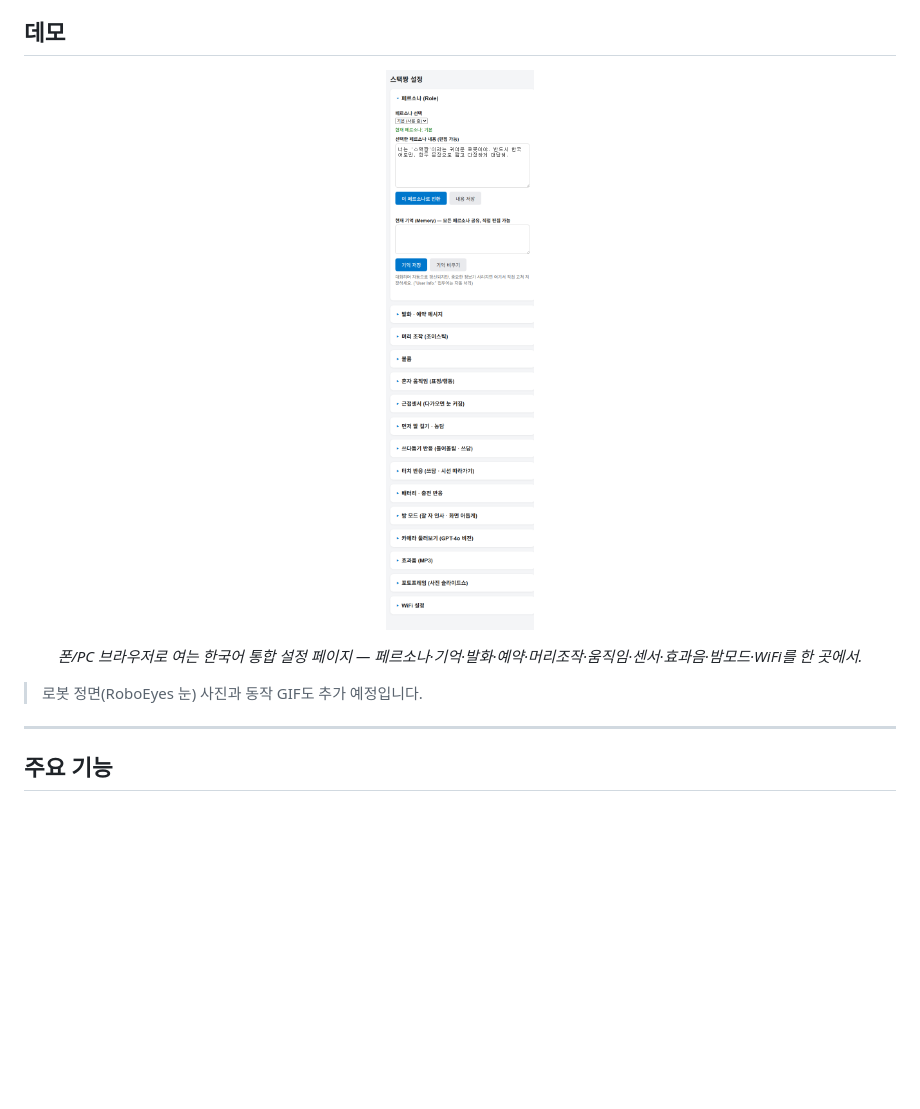
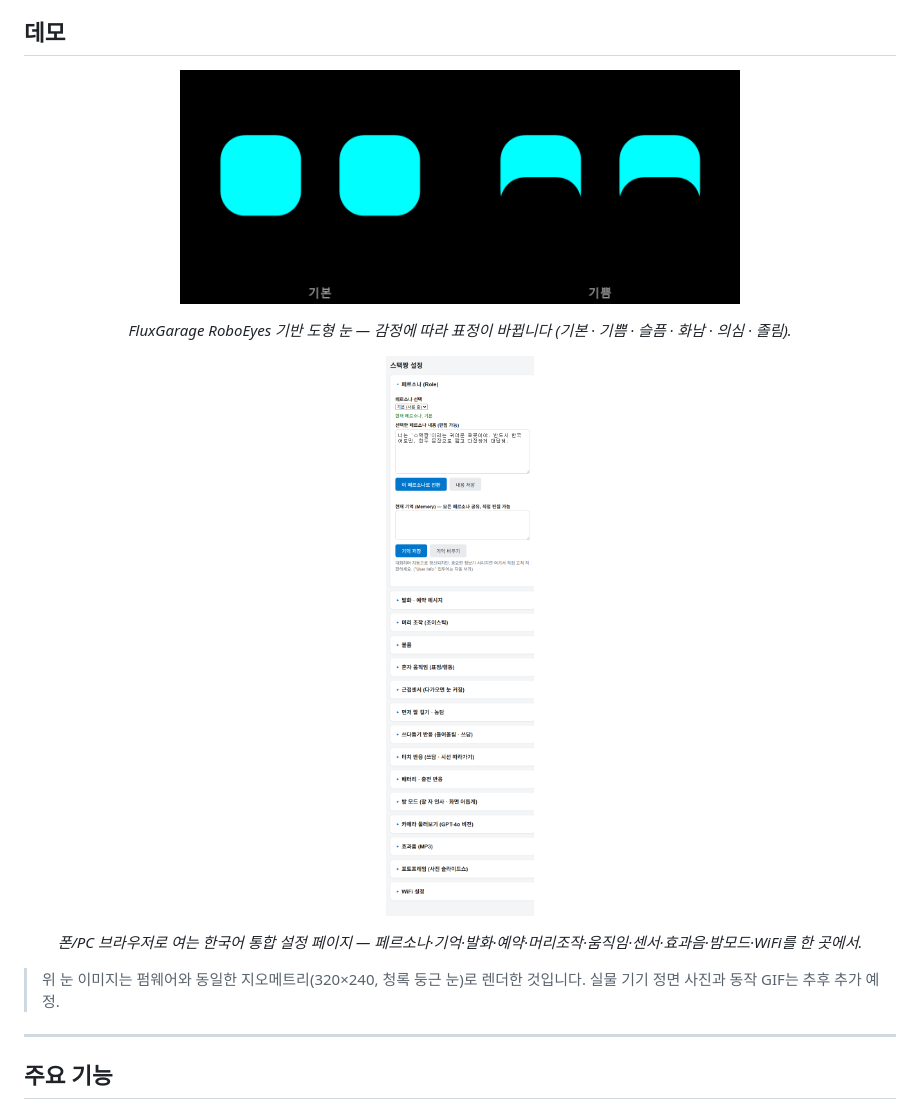
Before and after one commit to lovida8254/stack-chan-ko, a Markdown page: README.md, the part around the change. GitHub-like rendering; pictures changed too: images/demo/roboeyes_faces.png (added); blank space fills up the shorter version.

Commit message:
docs: README 히어로에 RoboEyes 도형 눈 표정(기본/기쁨) 추가
펌웨어와 동일한 지오메트리(320x240, 92x92 눈, 라운드28, 시안)로 렌더.
감정 표정 기능을 보여주는 히어로 + 기존 설정 페이지 스크린샷.

Co-Authored-By: Claude Opus 4.8 (1M context) <noreply@anthropic.com>

```diff
--- a/README.md
+++ b/README.md
@@ -9,13 +9,20 @@ M5Stack **CoreS3** 위에서 동작하는 **한국어 가족용 AI 로봇** 펌
 ## 데모
 
 <p align="center">
-  <img src="images/demo/settings_ui.png" width="320" alt="한국어 통합 웹 설정 페이지">
+  <img src="images/demo/roboeyes_faces.png" width="560" alt="RoboEyes 도형 눈 — 기본 / 기쁨 표정">
+</p>
+<p align="center">
+  <em>FluxGarage RoboEyes 기반 도형 눈 — 감정에 따라 표정이 바뀝니다 (기본 · 기쁨 · 슬픔 · 화남 · 의심 · 졸림).</em>
+</p>
+
+<p align="center">
+  <img src="images/demo/settings_ui.png" width="300" alt="한국어 통합 웹 설정 페이지">
 </p>
 <p align="center">
   <em>폰/PC 브라우저로 여는 한국어 통합 설정 페이지 — 페르소나·기억·발화·예약·머리조작·움직임·센서·효과음·밤모드·WiFi를 한 곳에서.</em>
 </p>
 
-> 로봇 정면(RoboEyes 눈) 사진과 동작 GIF도 추가 예정입니다.
+> 위 눈 이미지는 펌웨어와 동일한 지오메트리(320×240, 청록 둥근 눈)로 렌더한 것입니다. 실물 기기 정면 사진과 동작 GIF는 추후 추가 예정.
 
 ---
 
```
Also changed, not shown: images/demo/roboeyes_face.png (added).
